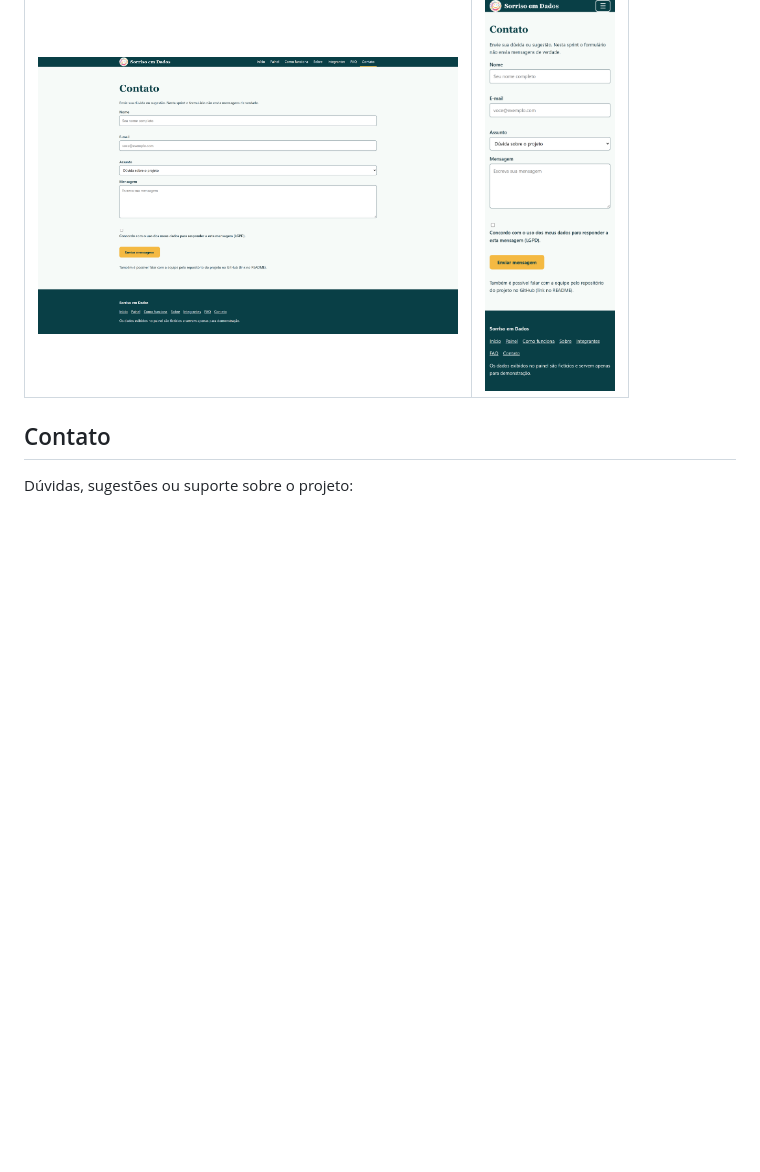
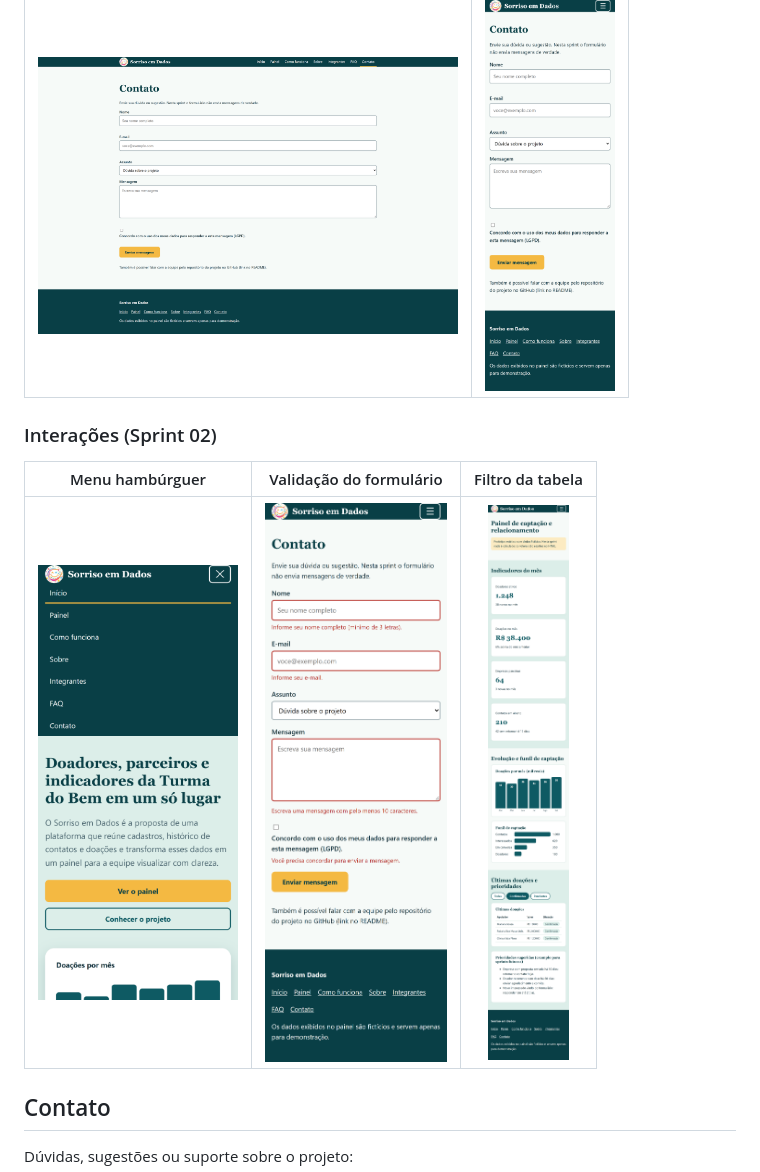
Before and after one commit to gialcard7-gif/Sorriso-em-Dados, a Markdown page: README.md, the part around the change. Rendered like a GitHub page; pictures changed too: imagens/print-contato-erro-mobile.png (added), imagens/print-menu-aberto-mobile.png (added), imagens/print-painel-filtro-mobile.png (added); blank space fills up the shorter version.

Commit message:
Inclui prints de interação da Sprint 02 no README

```diff
--- a/README.md
+++ b/README.md
@@ -89,6 +89,11 @@ https://github.com/gialcard7-gif/Sorriso-em-Dados
 |:---:|:---:|
 | <img src="imagens/print-contato.png" width="420" alt="Página de contato no desktop"> | <img src="imagens/print-contato-mobile.png" width="130" alt="Página de contato no celular"> |
 
+### Interações (Sprint 02)
+| Menu hambúrguer | Validação do formulário | Filtro da tabela |
+|:---:|:---:|:---:|
+| <img src="imagens/print-menu-aberto-mobile.png" width="200" alt="Menu hambúrguer aberto no celular"> | <img src="imagens/print-contato-erro-mobile.png" width="200" alt="Formulário de contato com erros de validação"> | <img src="imagens/print-painel-filtro-mobile.png" width="200" alt="Tabela do painel com filtro aplicado"> |
+
 ## Contato
 Dúvidas, sugestões ou suporte sobre o projeto:
 - Issues do repositório: https://github.com/gialcard7-gif/Sorriso-em-Dados/issues
```
